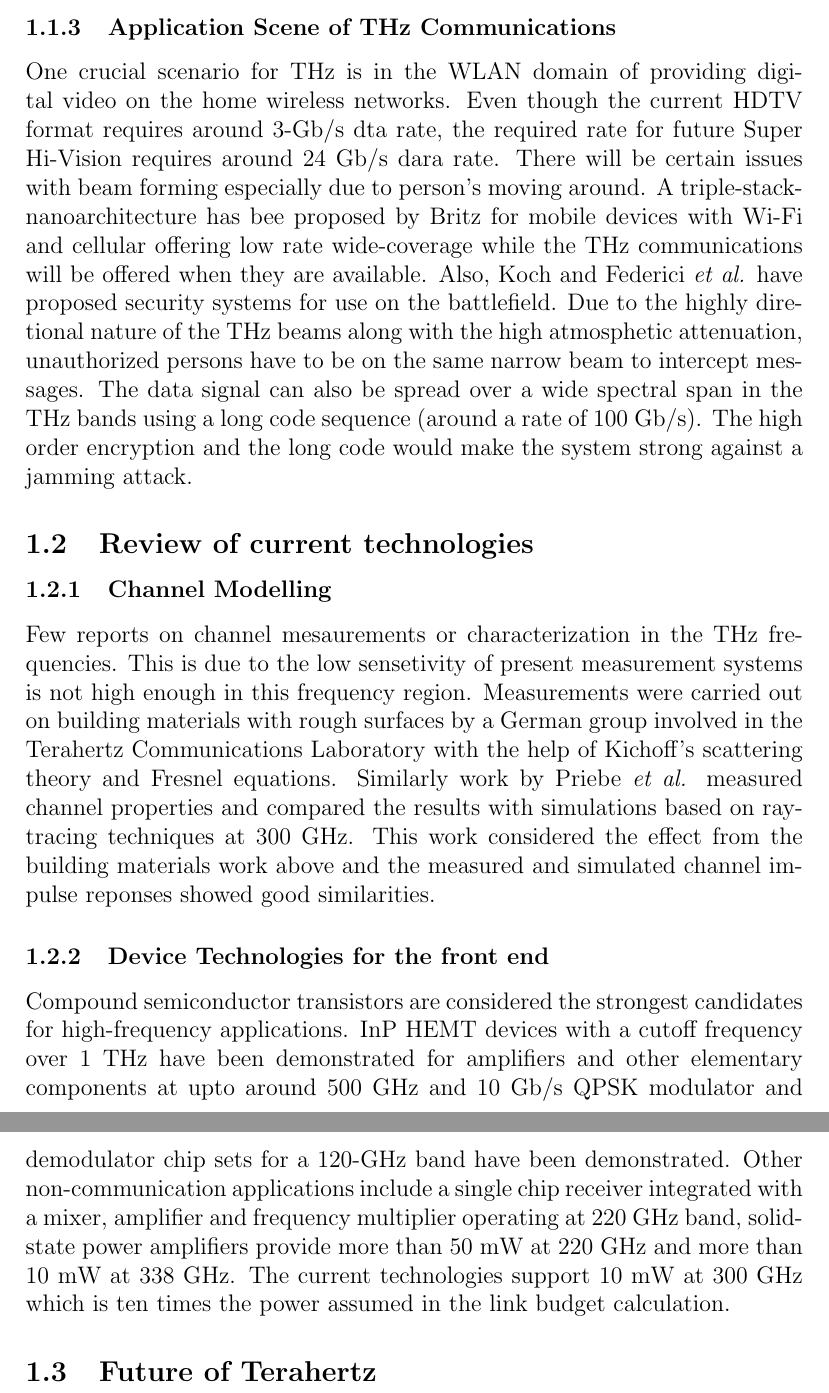
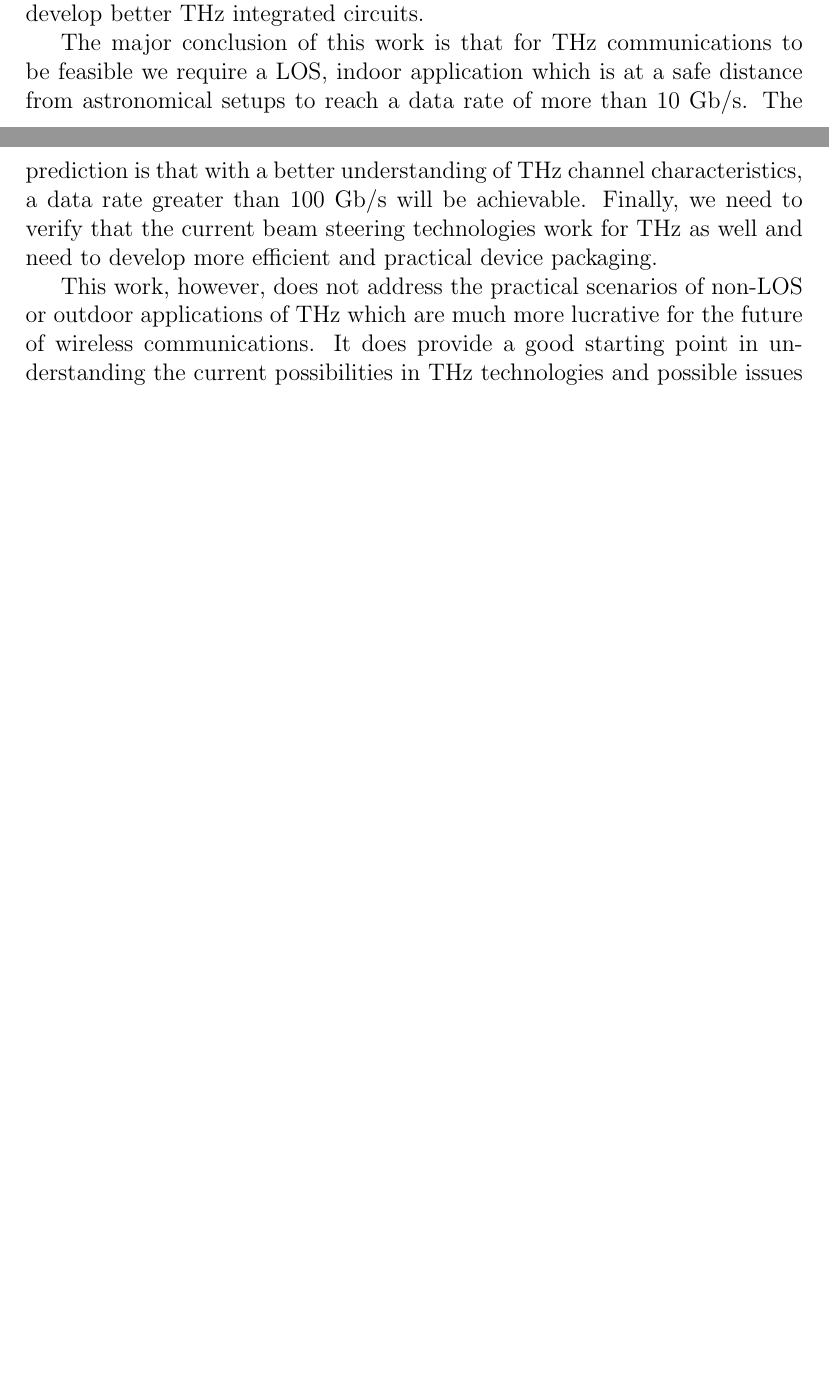
Before and after one commit to thehimalayanleo/Tera-Wiki, a LaTeX document (main.tex): two parts of pages 4 and 5 of 5 before the commit and two parts of pages 2 and 3 of 3 after it, joined at a grey line, cut at the place of the change, the shorter picture padded with empty space. Compiled offline with pdfLaTeX.

Commit message:
Finally added new content

```diff
--- a/main.tex
+++ b/main.tex
@@ -29,8 +12,0 @@
-		\subsubsection{Application Scene of THz Communications}
-		One crucial scenario for THz is in the WLAN domain of providing digital video on the home wireless networks. Even though the current HDTV format requires around 3-Gb/s dta rate, the required rate for future Super Hi-Vision requires around 24 Gb/s dara rate. There will be certain issues with beam forming especially due to person's moving around. A triple-stack-nanoarchitecture has bee proposed by Britz for mobile devices with Wi-Fi and cellular offering low rate wide-coverage while the THz communications will be offered when they are available. Also, Koch and Federici \textit{et al.} have proposed security systems for use on the battlefield. Due to the highly diretional nature of the THz beams along with the high atmosphetic attenuation, unauthorized persons have to be on the same narrow beam to intercept messages. The data signal can also be spread over a wide spectral span in the THz bands using a long code sequence (around a rate of 100 Gb/s). The high order encryption and the long code would make the system strong against a jamming attack.
-	\subsection{Review of current technologies}
-	\subsubsection{Channel Modelling}
-	Few reports on channel mesaurements or characterization in the THz frequencies. This is due to the low sensetivity of present measurement systems is not high enough in this frequency region. Measurements were carried out on building materials with rough surfaces by a German group involved in the Terahertz Communications Laboratory with the help of Kichoff's scattering theory and Fresnel equations. Similarly work by Priebe \textit{et al.} measured channel properties and compared the results with simulations based on ray-tracing techniques at 300 GHz. This work considered the effect from the building materials work above and the measured and simulated channel impulse reponses showed good similarities.
-	\subsubsection{Device Technologies for the front end}
-	Compound semiconductor transistors are considered the strongest candidates for high-frequency applications. InP HEMT devices with a cutoff frequency over 1 THz have been demonstrated for amplifiers and other elementary components at upto around 500 GHz and 10 Gb/s QPSK modulator and demodulator chip sets for a 120-GHz band have been demonstrated. Other non-communication applications include a single chip receiver integrated with a mixer, amplifier and frequency multiplier operating at 220 GHz band, solid-state power amplifiers provide more than 50 mW at 220 GHz and more than 10 mW at 338 GHz. The current technologies support 10 mW at 300 GHz which is ten times the power assumed in the link budget calculation.
-	\subsection{Future of Terahertz}
@@ -37 +19,6 @@
+Indoor applications such as home wireless networks for digital video, "triple-stack nano-cellular architecture" mobile devices and battlefield secure wireless systems have been proposed in this work. To demonstrate the immediate future of THz, the authors review the current promising literature based on THz channel modeling and device technologies. Since astronomical applications also operate in the THz domain, the paper discusses its impact on wireless THz devices by providing the safe distances outside which the interference between these technologies will negligible. As mentioned above due to the LOS operation of THz, its necessary to look into beam steering technology and the paper predicts that technologies used for microwave or infrared (\emph{i.e.,} Lens/Mirror approach made by MEMS or meta-material) should be compatible. Another possible challenge is the packaging used for the THz devices and due to factors of losses and practicality, it will be necessary to develop better THz integrated circuits.
+\par
+The major conclusion of this work is that for THz communications to be feasible we require a LOS, indoor application which is at a safe distance from astronomical setups to reach a data rate of more than 10 Gb/s. The prediction is that with a better understanding of THz channel characteristics, a data rate greater than 100 Gb/s will be achievable. Finally, we need to verify that the current beam steering technologies work for THz as well and need to develop more efficient and practical device packaging.
+\par
+This work, however, does not address the practical scenarios of non-LOS or outdoor applications of THz which are much more lucrative for the future of wireless communications. It does provide a good starting point in understanding the current possibilities in THz technologies and possible issues that need to be addressed immedietely.
 \end{document}
```
Also changed, not shown: main.pdf, main.tex (22 more changed lines).
